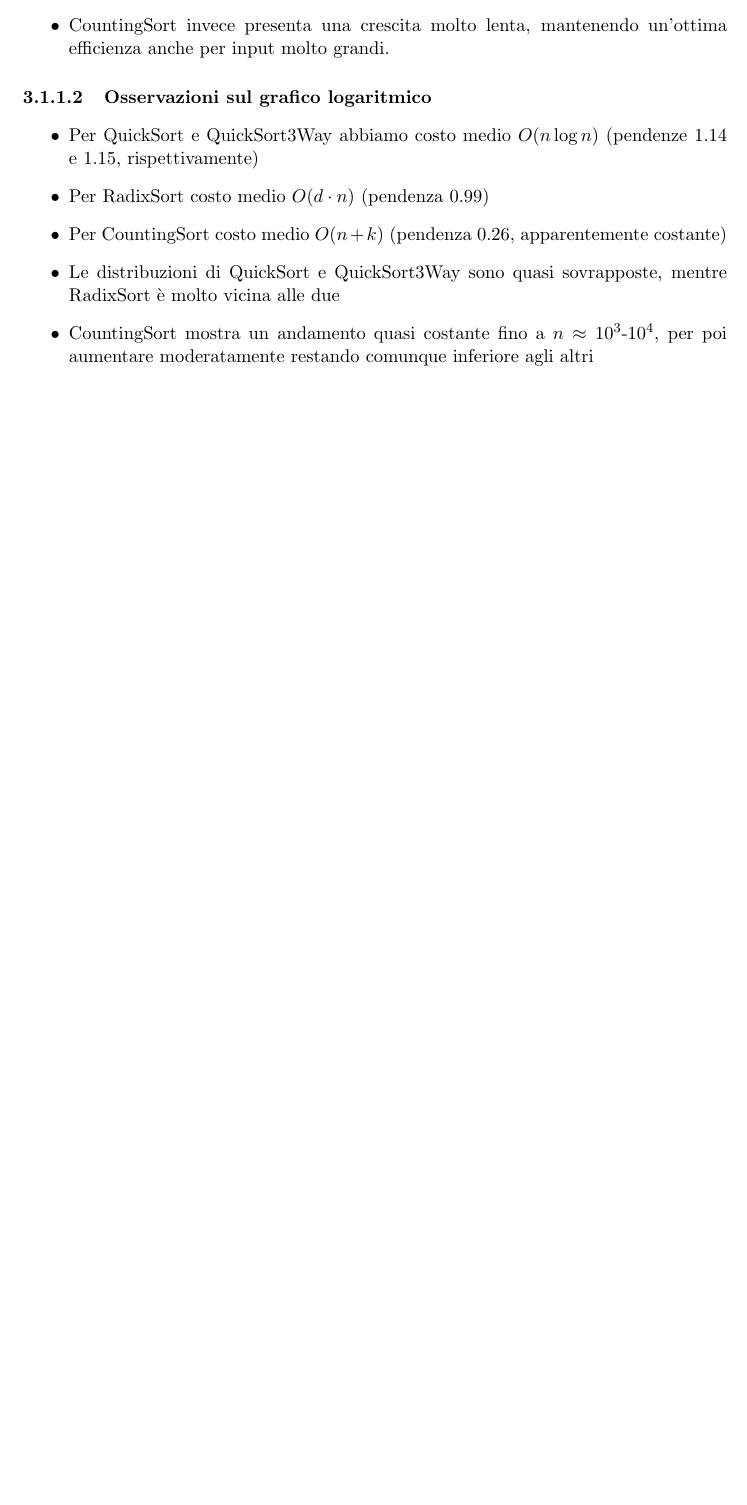
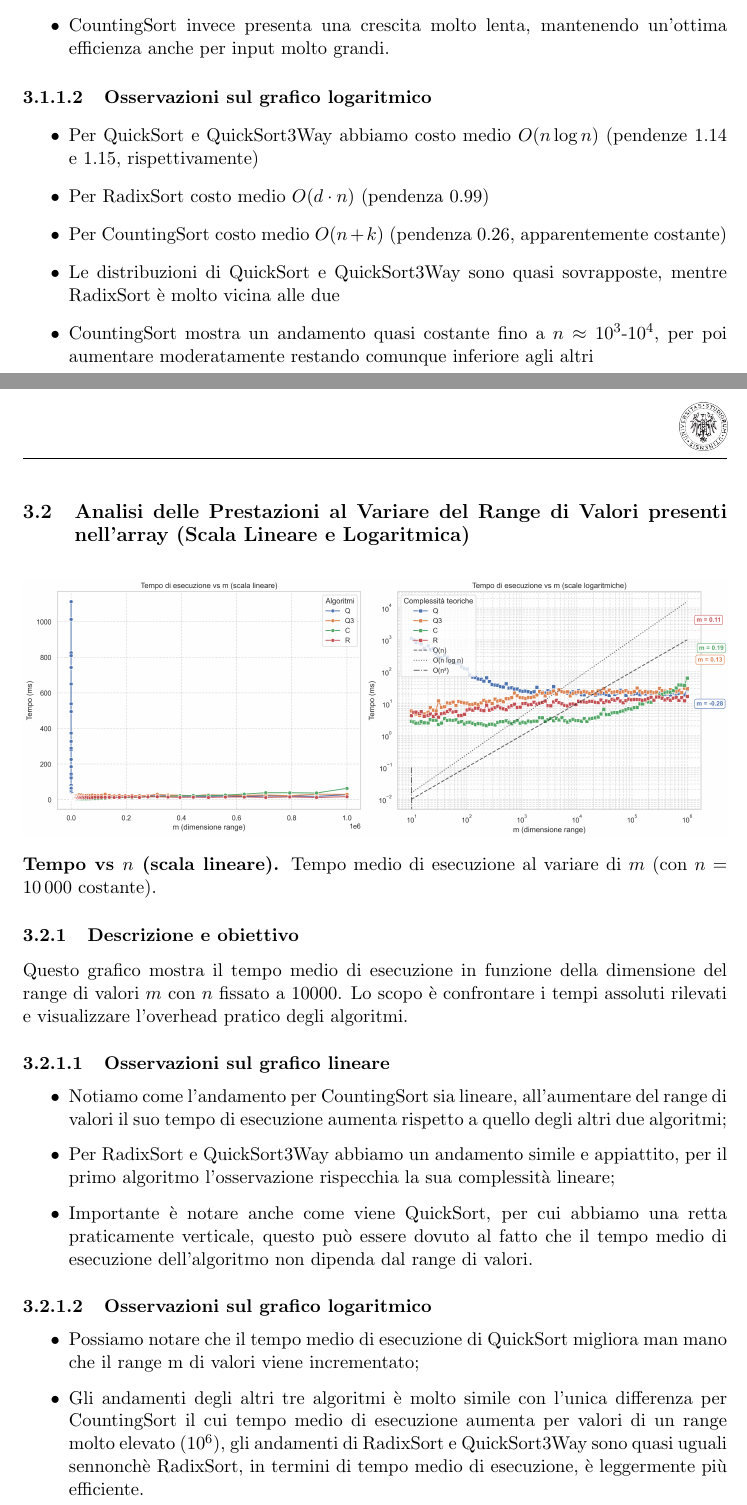
Before and after one commit to andreagioiaa/progetto_ASD__, a LaTeX document (Relazione/Relazione.tex): part of page 14 of 14 before the commit and two parts of pages 14 and 15 of 16 after it, the two joined at a grey line, cut so that both start at the same text, the shorter picture padded with empty space. Compiled offline with pdfLaTeX.

Commit message:
Aggiunta grafici e analisi m variabile

```diff
--- a/Relazione/Relazione.tex
+++ b/Relazione/Relazione.tex
@@ -514,3 +514,30 @@ Questo grafico mostra il tempo medio di esecuzione in funzione della dimensione
   \item CountingSort mostra un andamento quasi costante fino a $n \approx 10^3$-$10^4$, per poi aumentare moderatamente restando comunque inferiore agli altri
 \end{itemize}
 
+\subsection{Analisi delle Prestazioni al Variare del Range di Valori presenti nell'array (Scala Lineare e Logaritmica)}
+\begin{figure}[H]
+    \centering
+    \includegraphics[width=\textwidth]{Immagini/confronto_algoritmi_m_variabile_DEF.png}
+    \caption*{\textbf{Tempo vs \(n\) (scala lineare).} Tempo medio di esecuzione al variare di \(m\) (con \(n=10\,000\) costante).}
+    \label{fig:grafico}
+\end{figure}
+
+\subsubsection{Descrizione e obiettivo}
+\label{descrizione-obiettivo}
+Questo grafico mostra il tempo medio di esecuzione in funzione della dimensione del range di valori \(m\) con \(n\) fissato a 10000. Lo scopo è confrontare i tempi assoluti rilevati e visualizzare l'overhead pratico degli algoritmi.
+
+\paragraph{Osservazioni sul grafico lineare}
+\begin{itemize}
+  \item Notiamo come l'andamento per CountingSort sia lineare, all'aumentare del range di valori il suo tempo di esecuzione aumenta rispetto a quello degli altri due algoritmi;
+  \item Per RadixSort e QuickSort3Way abbiamo un andamento simile e appiattito, per il primo algoritmo l'osservazione rispecchia la sua complessità lineare;
+  \item Importante è notare anche come viene QuickSort, per cui abbiamo una retta praticamente verticale, questo può essere dovuto al fatto che il tempo medio di esecuzione dell'algoritmo non dipenda dal range di valori.
+\end{itemize}
+
+\paragraph{Osservazioni sul grafico logaritmico}
+\begin{itemize}
+  \item Possiamo notare che il tempo medio di esecuzione di QuickSort migliora man mano che il range m di valori viene incrementato;
+  \item Gli andamenti degli altri tre algoritmi è molto simile con l'unica differenza per CountingSort il cui tempo medio di esecuzione aumenta per valori di un range molto elevato $(10^6)$, gli andamenti di RadixSort e QuickSort3Way sono quasi uguali sennonchè RadixSort, in termini
+  di tempo medio di esecuzione, è leggermente più efficiente.
+  \item QuickSort: $m=-0.28$, all'aumentare del range di valori il tempo diminuisce, il che è un comportamento particolare.
+  (può essere normale se consideriamo che costo medio $O(n \log n)$, e il fatto che magari la scelta del pivot è ottima con l'aumentare della varietà del range di valori)
+  \item RadixSort: $m=0.11$, crescita lenta, coerente con la complessità $d \cdot O(n)$;
```
Also changed, not shown: Relazione/Relazione.pdf, Relazione/Relazione.tex (4 more changed lines), 7 other files.
